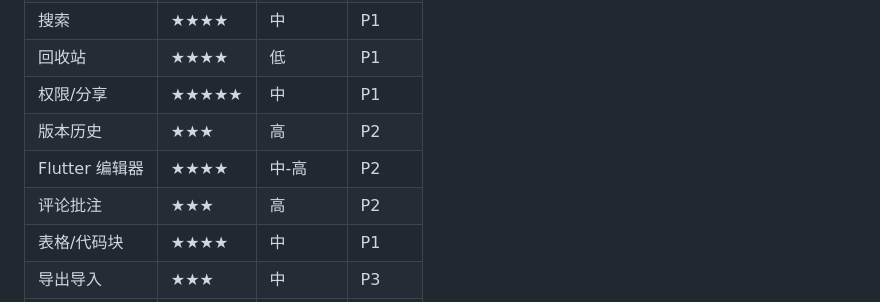
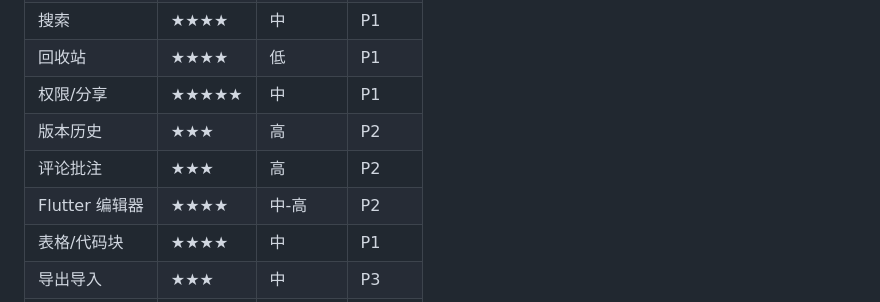
Before and after one commit to MrWait/buzzing, a Markdown page: docs/office/office_roadmap.md, the part around the change. GitHub-like rendering.

```diff
--- a/docs/office/office_roadmap.md
+++ b/docs/office/office_roadmap.md
@@ -353,8 +353,8 @@ Flutter 客户端无需跳转浏览器即可编辑文档。
 | 回收站 | ★★★★ | 低 | P1 |
 | 权限/分享 | ★★★★★ | 中 | P1 |
 | 版本历史 | ★★★ | 高 | P2 |
+| 评论批注 | ★★★ | 高 | P2 |
 | Flutter 编辑器 | ★★★★ | 中-高 | P2 |
-| 评论批注 | ★★★ | 高 | P2 |
 | 表格/代码块 | ★★★★ | 中 | P1 |
 | 导出导入 | ★★★ | 中 | P3 |
 | 模板 | ★★★ | 中 | P3 |
```
Also changed, not shown: AGENTS.md (+1 -1 lines).
